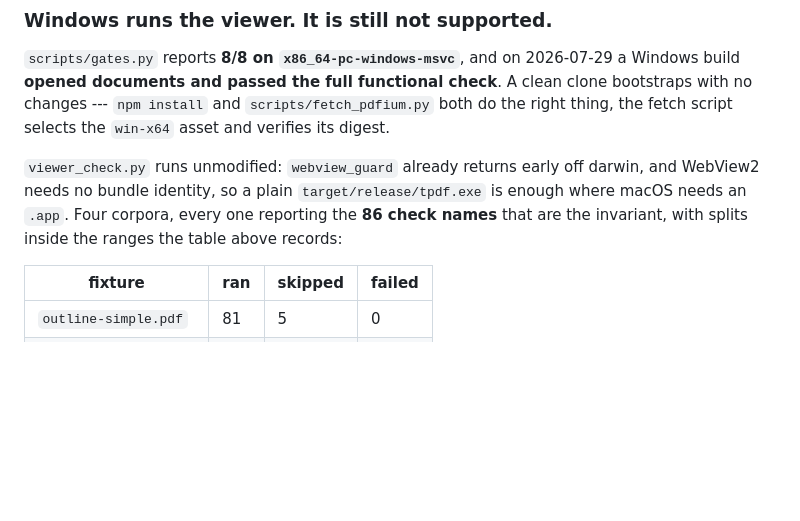
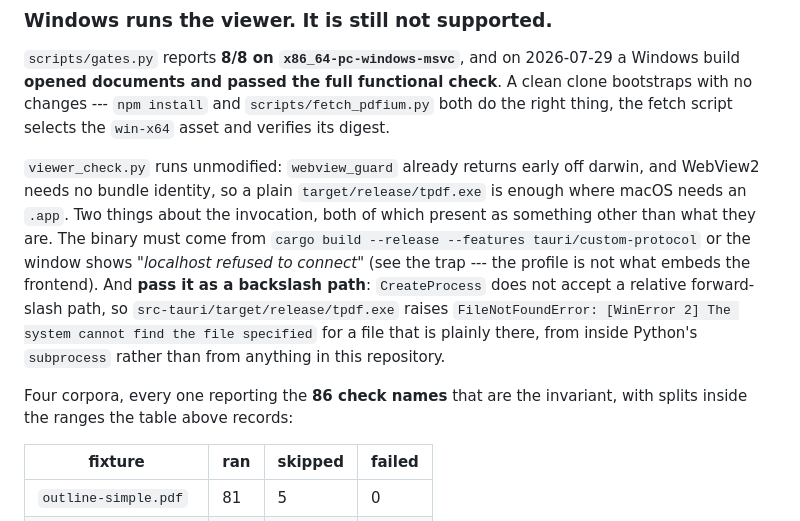
Before and after one commit to tstone-1/tpdf, a Markdown page: BUILD.md, the part around the change. GitHub-like rendering; blank space fills up the shorter version.

Commit message:
Re-run the viewer on Windows after the child-half port, and note two invocation traps
The port deleted lib.rs's cfg gate around the --render-worker dispatch, which
is startup code every launch runs, and nothing since had exercised a real
window. outline-simple.pdf: 86 check names, 81 ran, 5 not applicable, 0 failed
--- identical to the baseline recorded this morning. The [WARN] for the
uncontained default still fires, so that signal survived too.

Two things about running it on Windows, both of which present as something
other than what they are, and one of which cost a wrong diagnosis just now.
The binary needs --features tauri/custom-protocol; the trap for that already
exists. And CreateProcess does not accept a relative forward-slash path, so
the documented src-tauri/target/release/tpdf.exe raises FileNotFoundError
"[WinError 2] The system cannot find the file specified" for a file that is
plainly there --- from inside Python's subprocess, with a traceback that points
at nothing in this repository.

No code change.

```diff
--- a/BUILD.md
+++ b/BUILD.md
@@ -233,8 +233,17 @@ fetch script selects the `win-x64` asset and verifies its digest.
 
 `viewer_check.py` runs unmodified: `webview_guard` already returns early off darwin, and
 WebView2 needs no bundle identity, so a plain `target/release/tpdf.exe` is enough where macOS
-needs an `.app`. Four corpora, every one reporting the **86 check names** that are the
-invariant, with splits inside the ranges the table above records:
+needs an `.app`. Two things about the invocation, both of which present as something other
+than what they are. The binary must come from `cargo build --release --features
+tauri/custom-protocol` or the window shows *"localhost refused to connect"* (see the trap ---
+the profile is not what embeds the frontend). And **pass it as a backslash path**:
+`CreateProcess` does not accept a relative forward-slash path, so
+`src-tauri/target/release/tpdf.exe` raises `FileNotFoundError: [WinError 2] The system cannot
+find the file specified` for a file that is plainly there, from inside Python's `subprocess`
+rather than from anything in this repository.
+
+Four corpora, every one reporting the **86 check names** that are the invariant, with splits
+inside the ranges the table above records:
 
 | fixture | ran | skipped | failed |
 |---|---|---|---|
```
